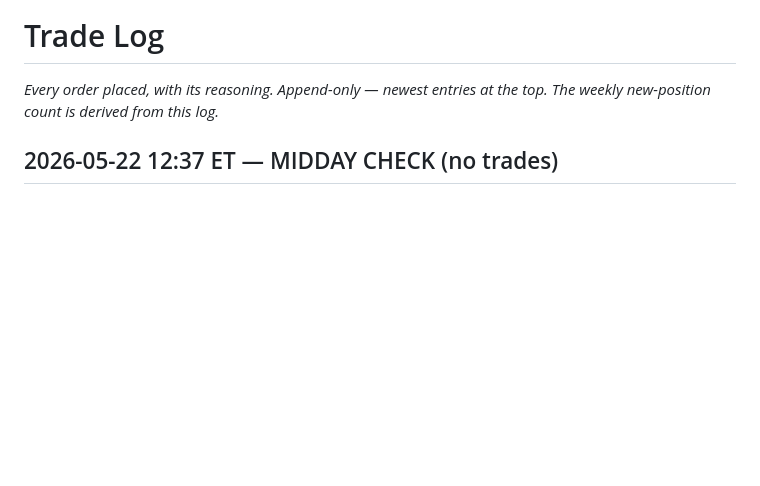
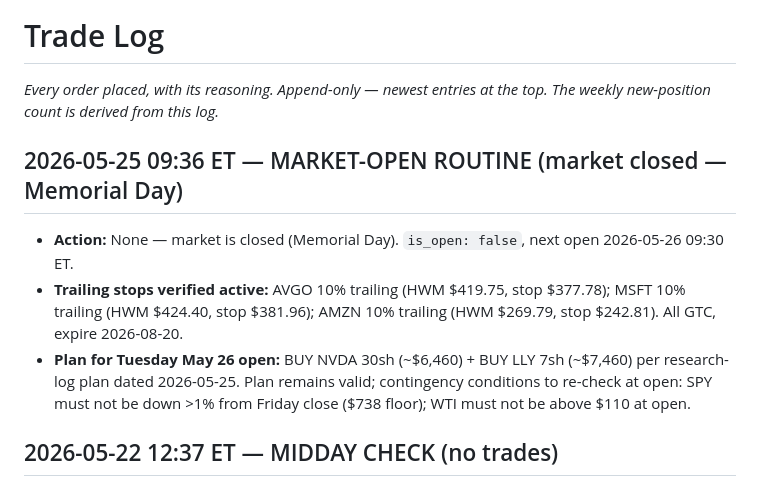
Before and after one commit to kJithender/CLAUDE-TRADING, a Markdown page: memory/trade-log.md, the part around the change. Drawn GitHub-style; blank space fills up the shorter version.

Commit message:
market-open 2026-05-25: market closed (Memorial Day), no trades
Market is_open=false (Memorial Day). Trailing stops on AVGO/MSFT/AMZN
all verified active via orders re-fetch. Plan for NVDA 30sh + LLY 7sh
carries forward to Tuesday May 26 open. WhatsApp notification sent.

https://claude.ai/code/session_01BiUB1w5y7ZLTkDGDn436yM

```diff
--- a/memory/trade-log.md
+++ b/memory/trade-log.md
@@ -13,6 +13,11 @@ The weekly new-position count is derived from this log._
 - **Verified:** confirmed via positions/orders re-fetch
 
 -->
+
+## 2026-05-25 09:36 ET — MARKET-OPEN ROUTINE (market closed — Memorial Day)
+- **Action:** None — market is closed (Memorial Day). `is_open: false`, next open 2026-05-26 09:30 ET.
+- **Trailing stops verified active:** AVGO 10% trailing (HWM $419.75, stop $377.78); MSFT 10% trailing (HWM $424.40, stop $381.96); AMZN 10% trailing (HWM $269.79, stop $242.81). All GTC, expire 2026-08-20.
+- **Plan for Tuesday May 26 open:** BUY NVDA 30sh (~$6,460) + BUY LLY 7sh (~$7,460) per research-log plan dated 2026-05-25. Plan remains valid; contingency conditions to re-check at open: SPY must not be down >1% from Friday close ($738 floor); WTI must not be above $110 at open.
 
 ## 2026-05-22 12:37 ET — MIDDAY CHECK (no trades)
 - **Action:** None — all positions within guardrail thresholds
```
